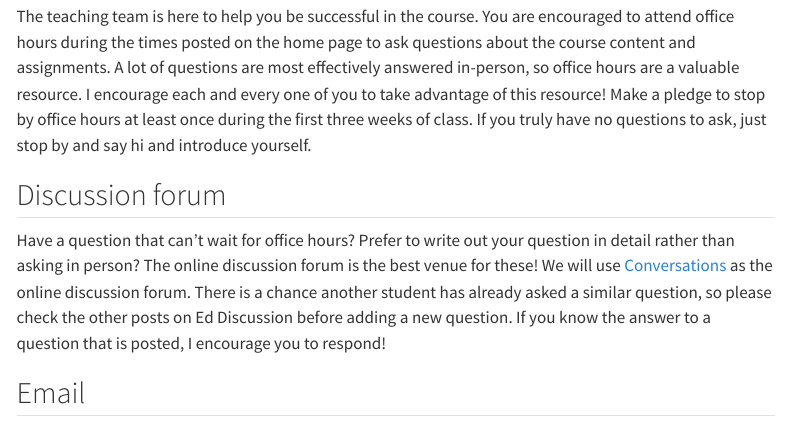
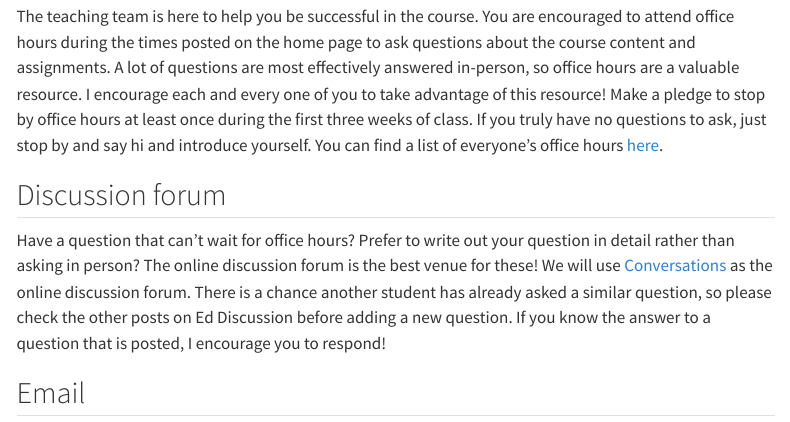
Before and after one commit to sta210-s22/website, a Quarto document (course-support.qmd): the page in a window 1100 px wide, from 310 px down. Rendered offline with R 4.5, knitr and Pandoc in place of Quarto, with nearby package versions; menus at the side of the page are left out.

Commit message:
Add link to OH

```diff
--- a/course-support.qmd
+++ b/course-support.qmd
@@ -17,6 +17,7 @@ A lot of questions are most effectively answered in-person, so office hours are
 I encourage each and every one of you to take advantage of this resource!
 Make a pledge to stop by office hours at least once during the first three weeks of class.
 If you truly have no questions to ask, just stop by and say hi and introduce yourself.
+You can find a list of everyone's office hours [here](/course-team/).
 
 ## Discussion forum
 
```
